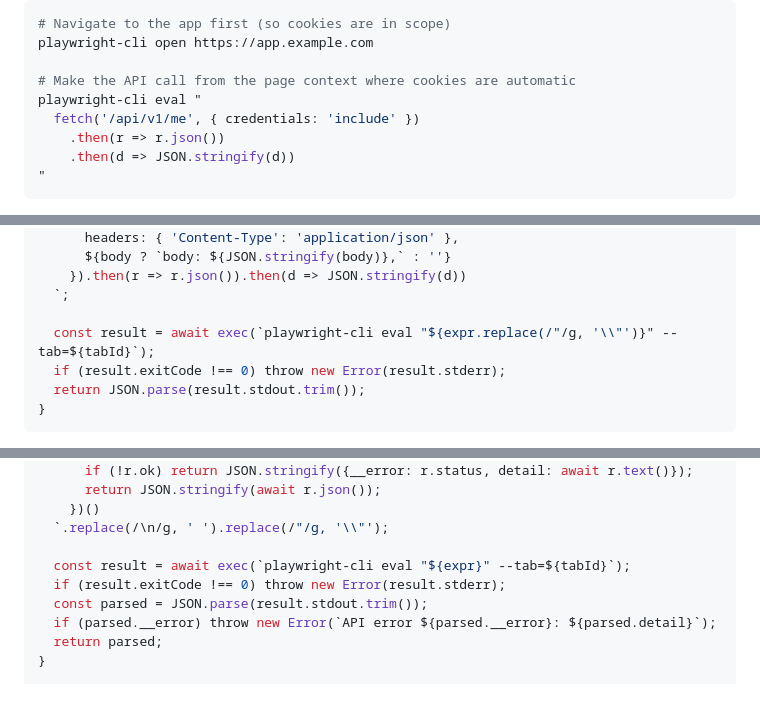
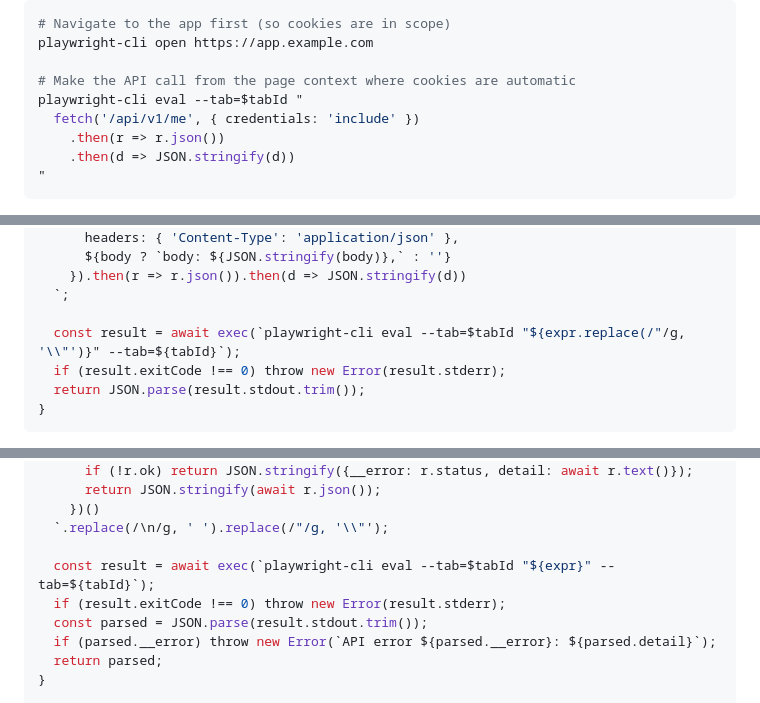
Before and after one commit to ai-ecoverse/skills, a Markdown page: skills/secret-sauce/SKILL.md, 3 parts joined by grey strips. Drawn GitHub-style.

Commit message:
secret-sauce: align with slicc#666
- Added explicit update note referencing ai-ecoverse/slicc#666
- Improved playwright-cli tab handling examples in generated .jsh guidance
- Minor modernization of page-context eval patterns

See ai-ecoverse/slicc#666 for the underlying SLICC changes.

```diff
--- a/skills/secret-sauce/SKILL.md
+++ b/skills/secret-sauce/SKILL.md
@@ -78,7 +80,7 @@ node -e "
 playwright-cli open https://app.example.com
 
 # Make the API call from the page context where cookies are automatic
-playwright-cli eval "
+playwright-cli eval --tab=$tabId "
   fetch('/api/v1/me', { credentials: 'include' })
     .then(r => r.json())
     .then(d => JSON.stringify(d))
@@ -215,7 +217,7 @@ async function apiCall(tabId, path, options = {}) {
     }).then(r => r.json()).then(d => JSON.stringify(d))
   `;
 
-  const result = await exec(`playwright-cli eval "${expr.replace(/"/g, '\\"')}" --tab=${tabId}`);
+  const result = await exec(`playwright-cli eval --tab=$tabId "${expr.replace(/"/g, '\\"')}" --tab=${tabId}`);
   if (result.exitCode !== 0) throw new Error(result.stderr);
   return JSON.parse(result.stdout.trim());
 }
@@ -580,7 +582,7 @@ async function apiViaBrowser(path, options = {}) {
     })()
   `.replace(/\n/g, ' ').replace(/"/g, '\\"');
 
-  const result = await exec(`playwright-cli eval "${expr}" --tab=${tabId}`);
+  const result = await exec(`playwright-cli eval --tab=$tabId "${expr}" --tab=${tabId}`);
   if (result.exitCode !== 0) throw new Error(result.stderr);
   const parsed = JSON.parse(result.stdout.trim());
   if (parsed.__error) throw new Error(`API error ${parsed.__error}: ${parsed.detail}`);
```
Also changed, not shown: other parts of skills/secret-sauce/SKILL.md (+2 -0 lines).
